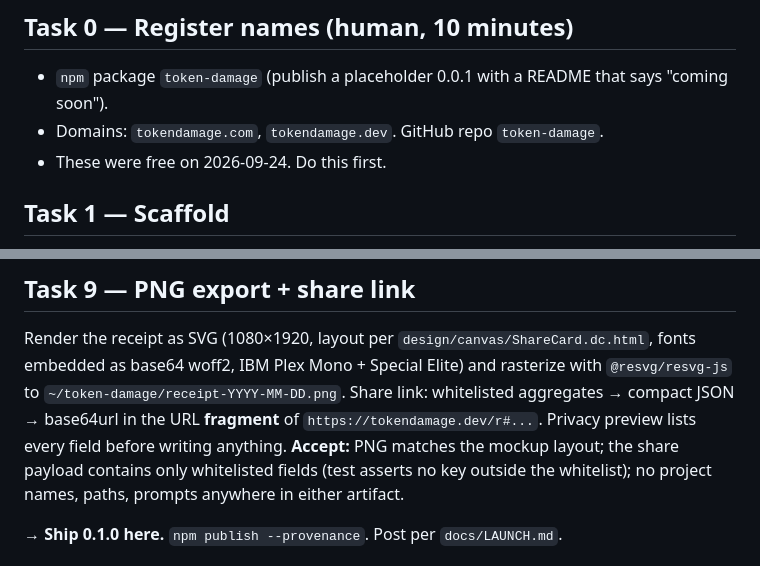
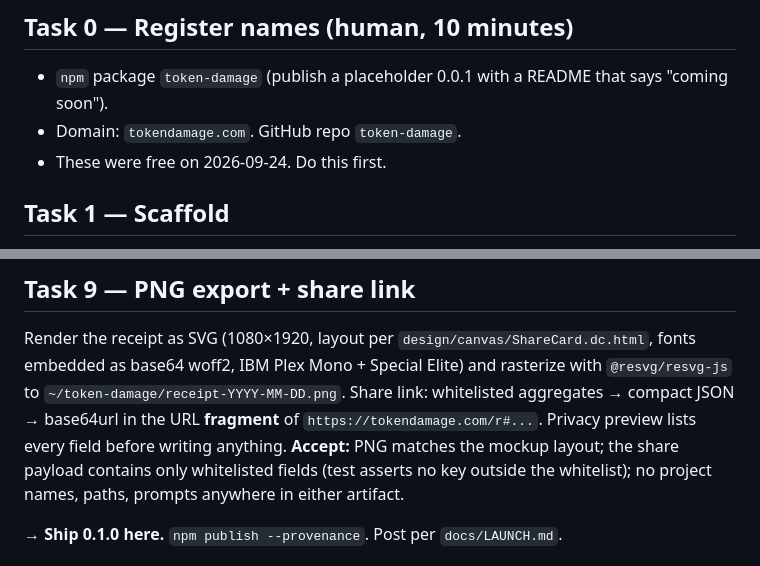
Before and after one commit to dancemonk/token-damage, a Markdown page: docs/TASKS.md, 2 parts joined by grey strips. Rendered like a GitHub page.

Commit message:
Use tokendamage.com as the canonical domain
Registering only .com; share links embed the domain, so fix it before launch.

```diff
--- a/docs/TASKS.md
+++ b/docs/TASKS.md
@@ -5,7 +5,7 @@ criteria; do not start the next task until they pass. Ship after task 9.
 
 ## Task 0 — Register names (human, 10 minutes)
 - `npm` package `token-damage` (publish a placeholder 0.0.1 with a README that says "coming soon").
-- Domains: `tokendamage.com`, `tokendamage.dev`. GitHub repo `token-damage`.
+- Domain: `tokendamage.com`. GitHub repo `token-damage`.
 - These were free on 2026-09-24. Do this first.
 
 ## Task 1 — Scaffold
@@ -70,7 +70,7 @@ dispute prompt → keys `c` copy image, `s` share link, `d` daily slips, `q` qui
 Render the receipt as SVG (1080×1920, layout per `design/canvas/ShareCard.dc.html`, fonts embedded as
 base64 woff2, IBM Plex Mono + Special Elite) and rasterize with `@resvg/resvg-js` to
 `~/token-damage/receipt-YYYY-MM-DD.png`. Share link: whitelisted aggregates → compact JSON → base64url in the
-URL **fragment** of `https://tokendamage.dev/r#...`. Privacy preview lists every field before writing anything.
+URL **fragment** of `https://tokendamage.com/r#...`. Privacy preview lists every field before writing anything.
 **Accept:** PNG matches the mockup layout; the share payload contains only whitelisted fields (test asserts
 no key outside the whitelist); no project names, paths, prompts anywhere in either artifact.
 
```
Also changed, not shown: docs/WEBSITE.md (+3 -3 lines).
